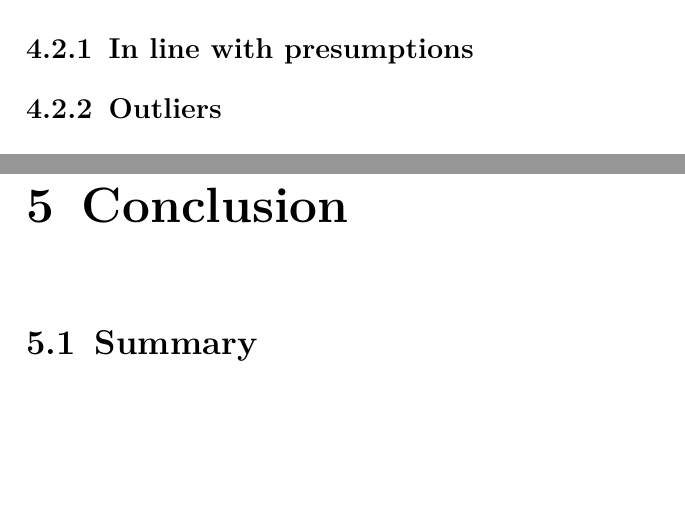
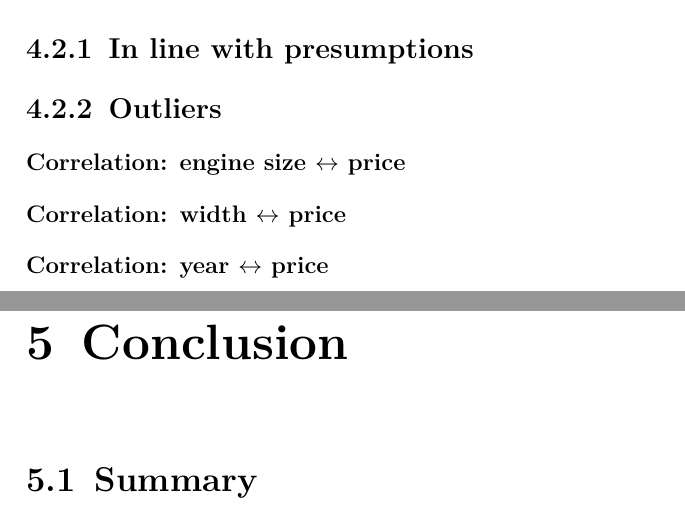
Before and after one commit to moritz-1234/businessanalytics, a LaTeX thesis (report/report.tex, which reads report/content/4.tex): two parts of pages 8 and 9 of 10, joined at a grey line, cut so that both start at the same text, the shorter picture padded with empty space. Compiled offline with pdfLaTeX.

Commit message:
continued structure 4

```diff
--- a/report/content/4.tex
+++ b/report/content/4.tex
@@ -6,3 +6,6 @@
 \section{Findings}
 \subsection{In line with presumptions}
 \subsection{Outliers}
+\subsubsection{Correlation: engine size $\leftrightarrow$ price}
+\subsubsection{Correlation: width $\leftrightarrow$ price}
+\subsubsection{Correlation: year $\leftrightarrow$ price}
```
Also changed, not shown: report/content/5.tex (line endings or trailing spaces), report/report.pdf, 3 other files.
